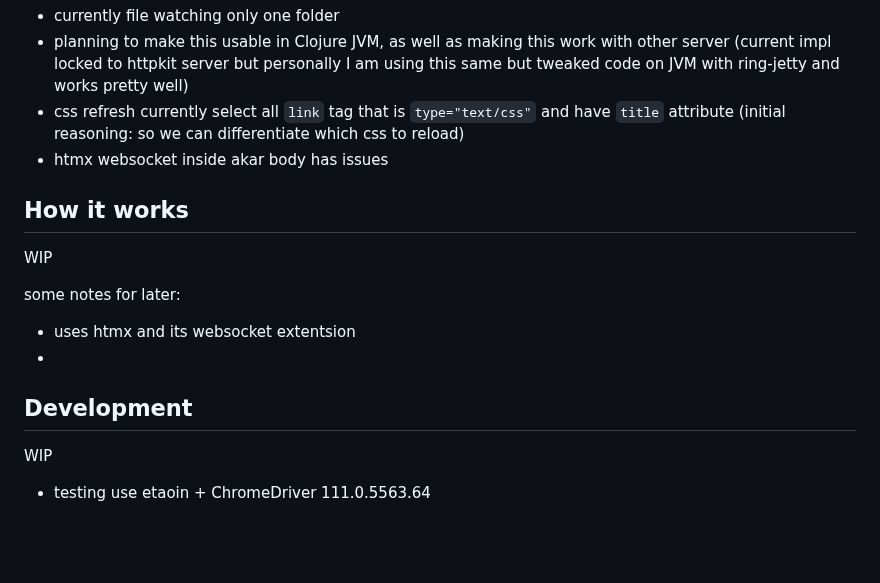
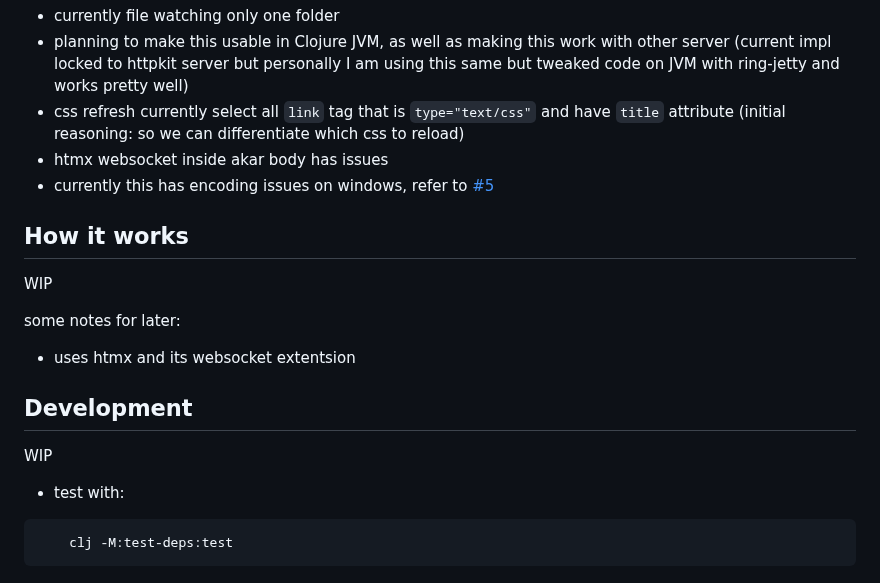
Before and after one commit to keychera/panas.reload, a Markdown page: README.md, the part around the change. Rendered like a GitHub page; blank space fills up the shorter version.

````diff
--- a/README.md
+++ b/README.md
@@ -77,6 +77,7 @@ some notes for later:
 - planning to make this usable in Clojure JVM, as well as making this work with other server (current impl locked to httpkit server but personally I am using this same but tweaked code on JVM with ring-jetty and works pretty well)
 - css refresh currently select all `link` tag that is `type="text/css"` and have `title` attribute (initial reasoning: so we can differentiate which css to reload)
 - htmx websocket inside akar body has issues
+- currently this has encoding issues on windows, refer to [#5](https://github.com/keychera/panas.reload/issues/5)
 
 ## How it works
 
@@ -84,10 +85,12 @@ WIP
 
 some notes for later:
 - uses htmx and its websocket extentsion
--
 
 
 ## Development
 
 WIP
-- testing use etaoin + ChromeDriver 111.0.5563.64
+- test with:
+```powershell
+    clj -M:test-deps:test
+```
````
